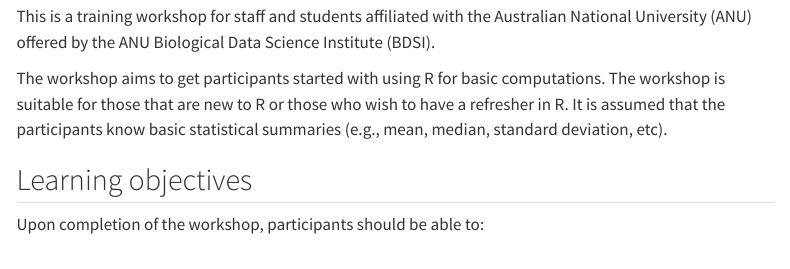
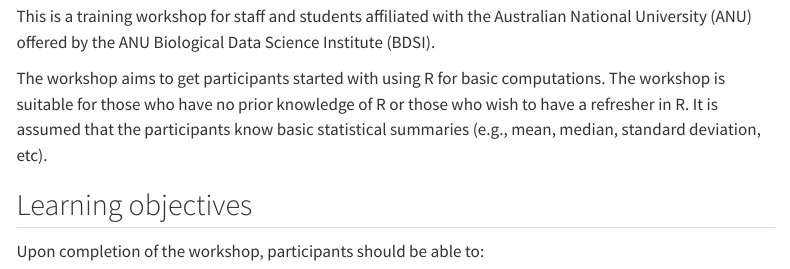
Before and after one commit to anu-bdsi/workshop-intro-R, a Quarto document (index.qmd): the page in a window 1100 px wide, from 160 px down. Rendered offline with R 4.5, knitr and Pandoc in place of Quarto, with nearby package versions; menus at the side of the page are left out.

Commit message:
update LO

```diff
--- a/index.qmd
+++ b/index.qmd
@@ -9,7 +9,7 @@
 
 This is a training workshop for staff and students affiliated with the Australian National University (ANU) offered by the ANU Biological Data Science Institute (BDSI).
 
-The workshop aims to get participants started with using R for basic computations. The workshop is suitable for those that are new to R or those who wish to have a refresher in R. It is assumed that the participants know basic statistical summaries (e.g., mean, median, standard deviation, etc).
+The workshop aims to get participants started with using R for basic computations. The workshop is suitable for those who have no prior knowledge of R or those who wish to have a refresher in R. It is assumed that the participants know basic statistical summaries (e.g., mean, median, standard deviation, etc).
 
 ## Learning objectives
 
```
